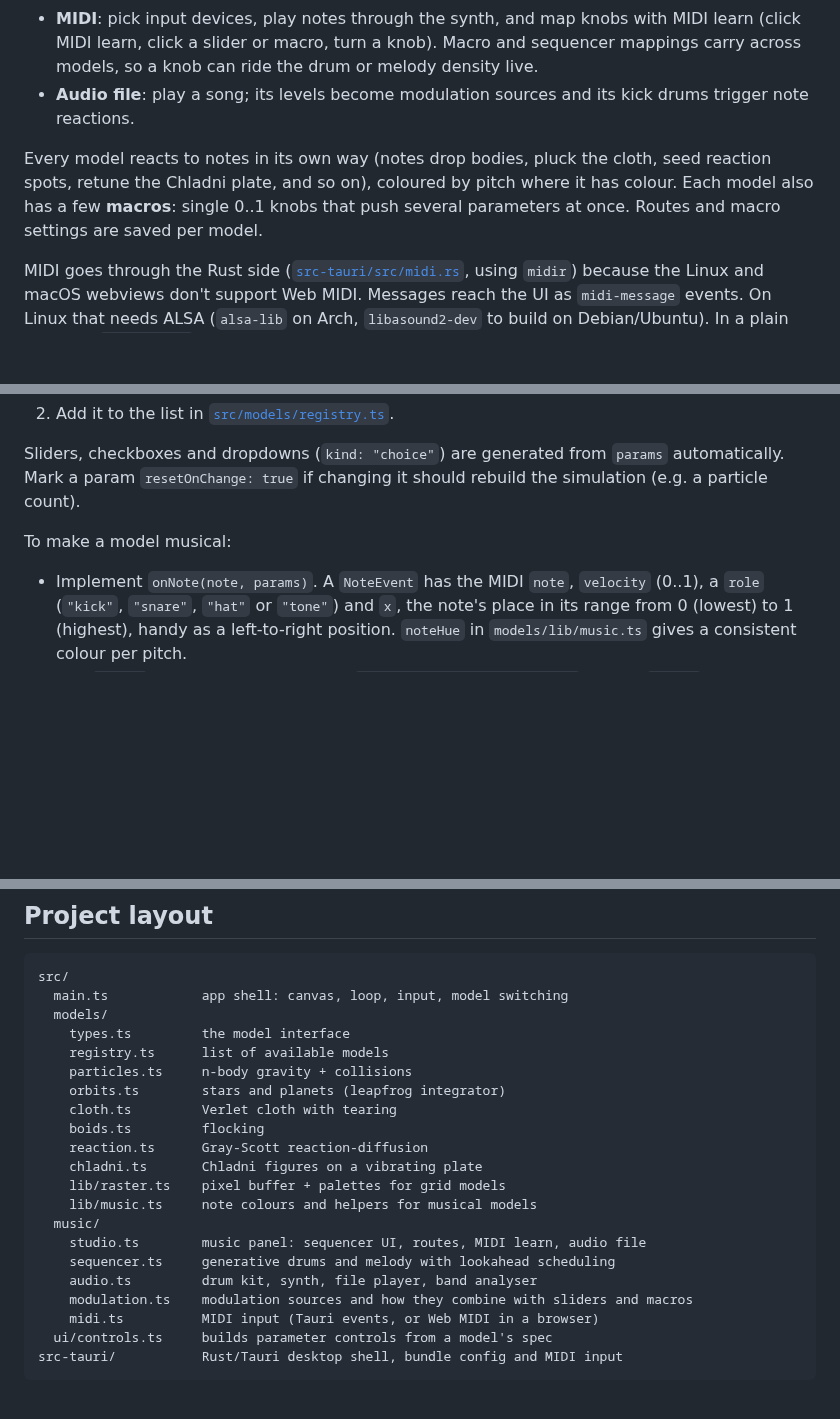
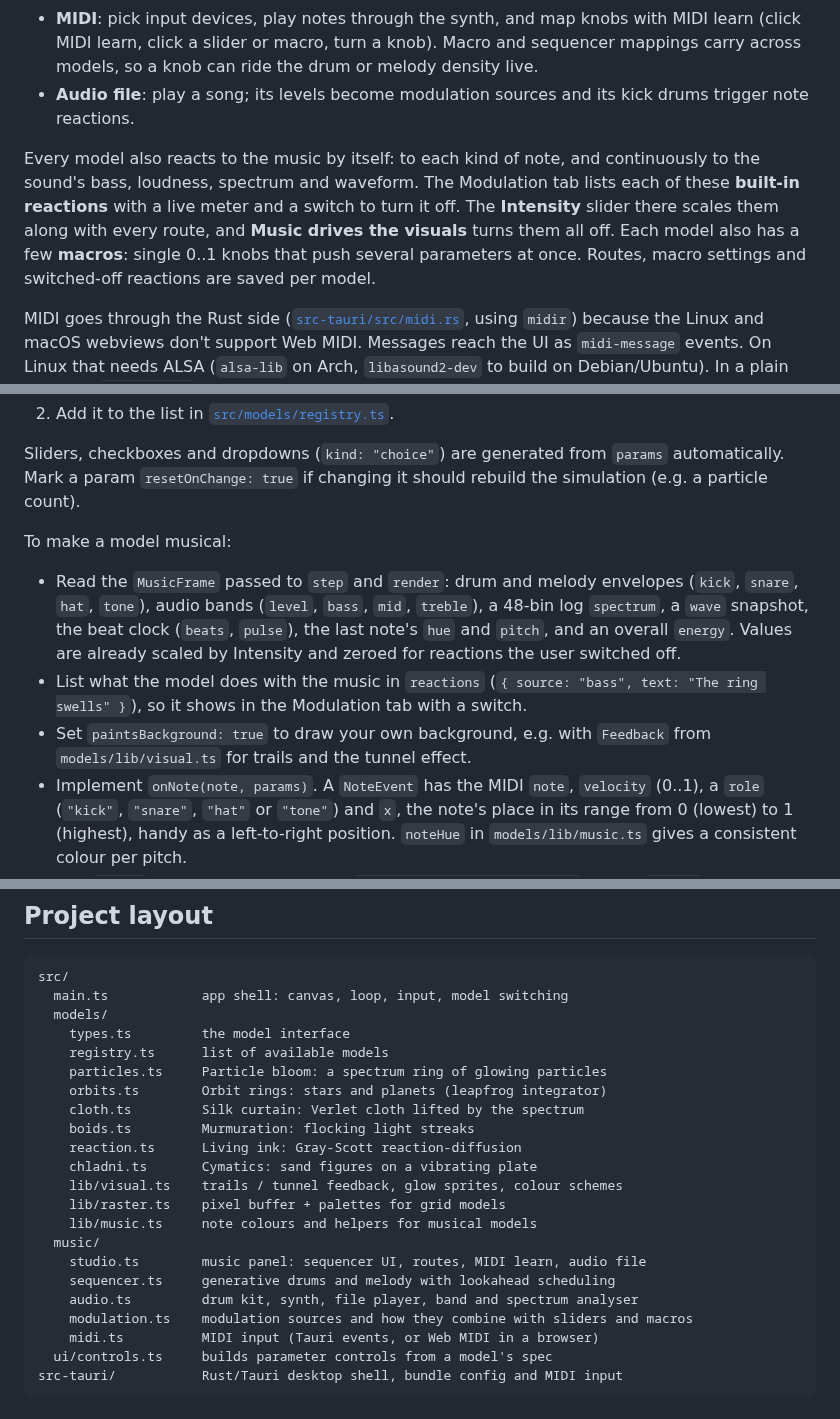
Before and after one commit to thomas-nelson23/physics-playground, a Markdown page: README.md, 3 parts joined by grey strips. Drawn GitHub-style; blank space fills up the shorter version.

```diff
--- a/README.md
+++ b/README.md
@@ -30,7 +30,7 @@ The panel under the canvas has four tabs.
 - **MIDI**: pick input devices, play notes through the synth, and map knobs with MIDI learn (click MIDI learn, click a slider or macro, turn a knob). Macro and sequencer mappings carry across models, so a knob can ride the drum or melody density live.
 - **Audio file**: play a song; its levels become modulation sources and its kick drums trigger note reactions.
 
-Every model reacts to notes in its own way (notes drop bodies, pluck the cloth, seed reaction spots, retune the Chladni plate, and so on), coloured by pitch where it has colour. Each model also has a few **macros**: single 0..1 knobs that push several parameters at once. Routes and macro settings are saved per model.
+Every model also reacts to the music by itself: to each kind of note, and continuously to the sound's bass, loudness, spectrum and waveform. The Modulation tab lists each of these **built-in reactions** with a live meter and a switch to turn it off. The **Intensity** slider there scales them along with every route, and **Music drives the visuals** turns them all off. Each model also has a few **macros**: single 0..1 knobs that push several parameters at once. Routes, macro settings and switched-off reactions are saved per model.
 
 MIDI goes through the Rust side ([`src-tauri/src/midi.rs`](src-tauri/src/midi.rs), using `midir`) because the Linux and macOS webviews don't support Web MIDI. Messages reach the UI as `midi-message` events. On Linux that needs ALSA (`alsa-lib` on Arch, `libasound2-dev` to build on Debian/Ubuntu). In a plain browser (`npm run dev`) the app falls back to Web MIDI where the browser has it.
 
@@ -140,6 +140,9 @@ Sliders, checkboxes and dropdowns (`kind: "choice"`) are generated from `params`
 
 To make a model musical:
 
+- Read the `MusicFrame` passed to `step` and `render`: drum and melody envelopes (`kick`, `snare`, `hat`, `tone`), audio bands (`level`, `bass`, `mid`, `treble`), a 48-bin log `spectrum`, a `wave` snapshot, the beat clock (`beats`, `pulse`), the last note's `hue` and `pitch`, and an overall `energy`. Values are already scaled by Intensity and zeroed for reactions the user switched off.
+- List what the model does with the music in `reactions` (`{ source: "bass", text: "The ring swells" }`), so it shows in the Modulation tab with a switch.
+- Set `paintsBackground: true` to draw your own background, e.g. with `Feedback` from `models/lib/visual.ts` for trails and the tunnel effect.
 - Implement `onNote(note, params)`. A `NoteEvent` has the MIDI `note`, `velocity` (0..1), a `role` (`"kick"`, `"snare"`, `"hat"` or `"tone"`) and `x`, the note's place in its range from 0 (lowest) to 1 (highest), handy as a left-to-right position. `noteHue` in `models/lib/music.ts` gives a consistent colour per pitch.
 - Add `macros`: each is a 0..1 knob with `targets: [{ param, amount }]`, where `amount` is a fraction of that param's range.
 - Add default `modulations`, e.g. `{ source: "kick", target: "strength", amount: 0.2 }`, so music does something before anyone opens the Modulation tab.
@@ -154,18 +157,19 @@ src/
   models/
     types.ts         the model interface
     registry.ts      list of available models
-    particles.ts     n-body gravity + collisions
-    orbits.ts        stars and planets (leapfrog integrator)
-    cloth.ts         Verlet cloth with tearing
-    boids.ts         flocking
-    reaction.ts      Gray-Scott reaction-diffusion
-    chladni.ts       Chladni figures on a vibrating plate
+    particles.ts     Particle bloom: a spectrum ring of glowing particles
+    orbits.ts        Orbit rings: stars and planets (leapfrog integrator)
+    cloth.ts         Silk curtain: Verlet cloth lifted by the spectrum
+    boids.ts         Murmuration: flocking light streaks
+    reaction.ts      Living ink: Gray-Scott reaction-diffusion
+    chladni.ts       Cymatics: sand figures on a vibrating plate
+    lib/visual.ts    trails / tunnel feedback, glow sprites, colour schemes
     lib/raster.ts    pixel buffer + palettes for grid models
     lib/music.ts     note colours and helpers for musical models
   music/
     studio.ts        music panel: sequencer UI, routes, MIDI learn, audio file
     sequencer.ts     generative drums and melody with lookahead scheduling
-    audio.ts         drum kit, synth, file player, band analyser
+    audio.ts         drum kit, synth, file player, band and spectrum analyser
     modulation.ts    modulation sources and how they combine with sliders and macros
     midi.ts          MIDI input (Tauri events, or Web MIDI in a browser)
   ui/controls.ts     builds parameter controls from a model's spec
```
Also changed, not shown: other parts of README.md (+12 -12 lines), docs/screenshot.png, 14 other files.
